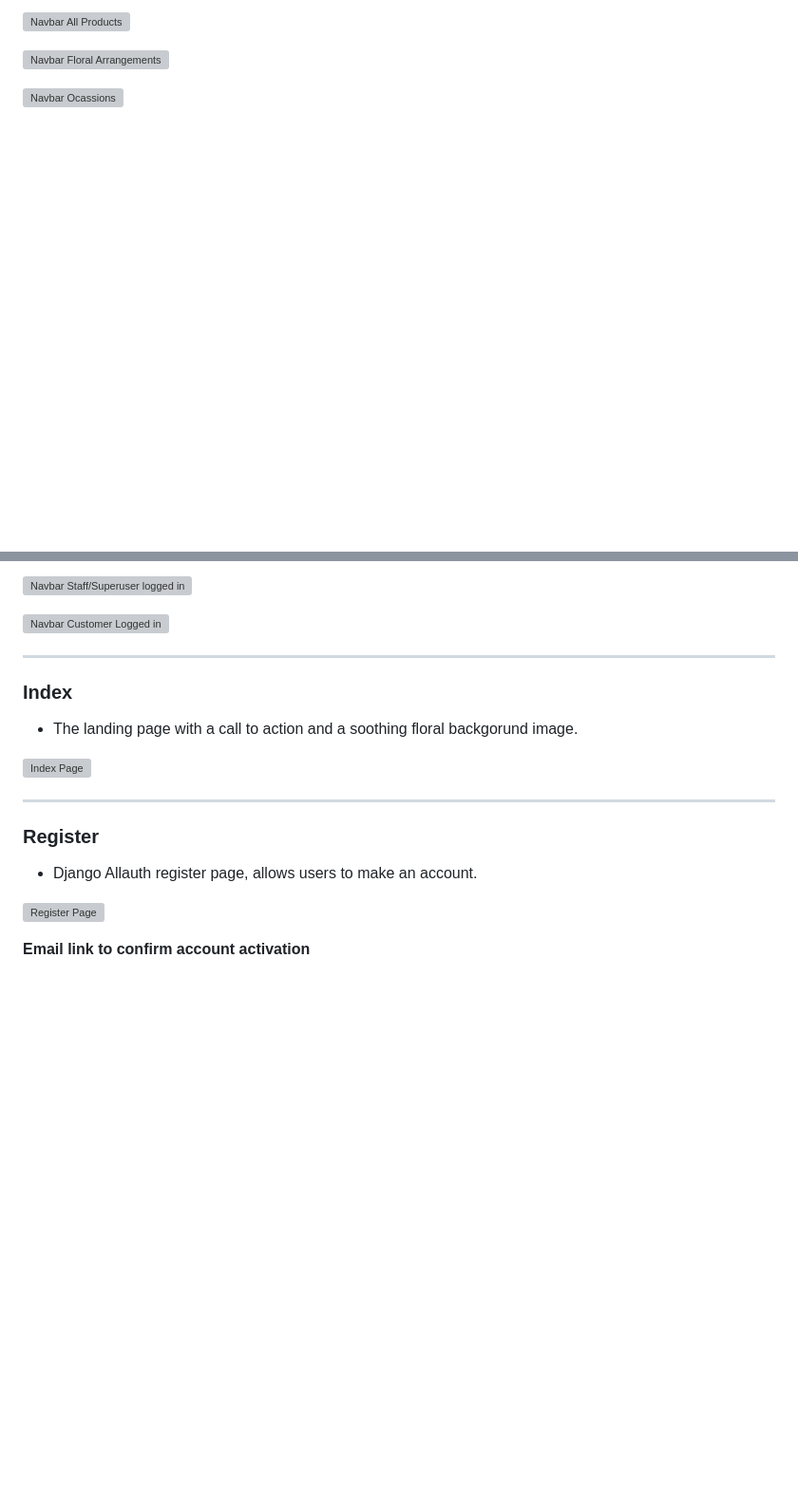
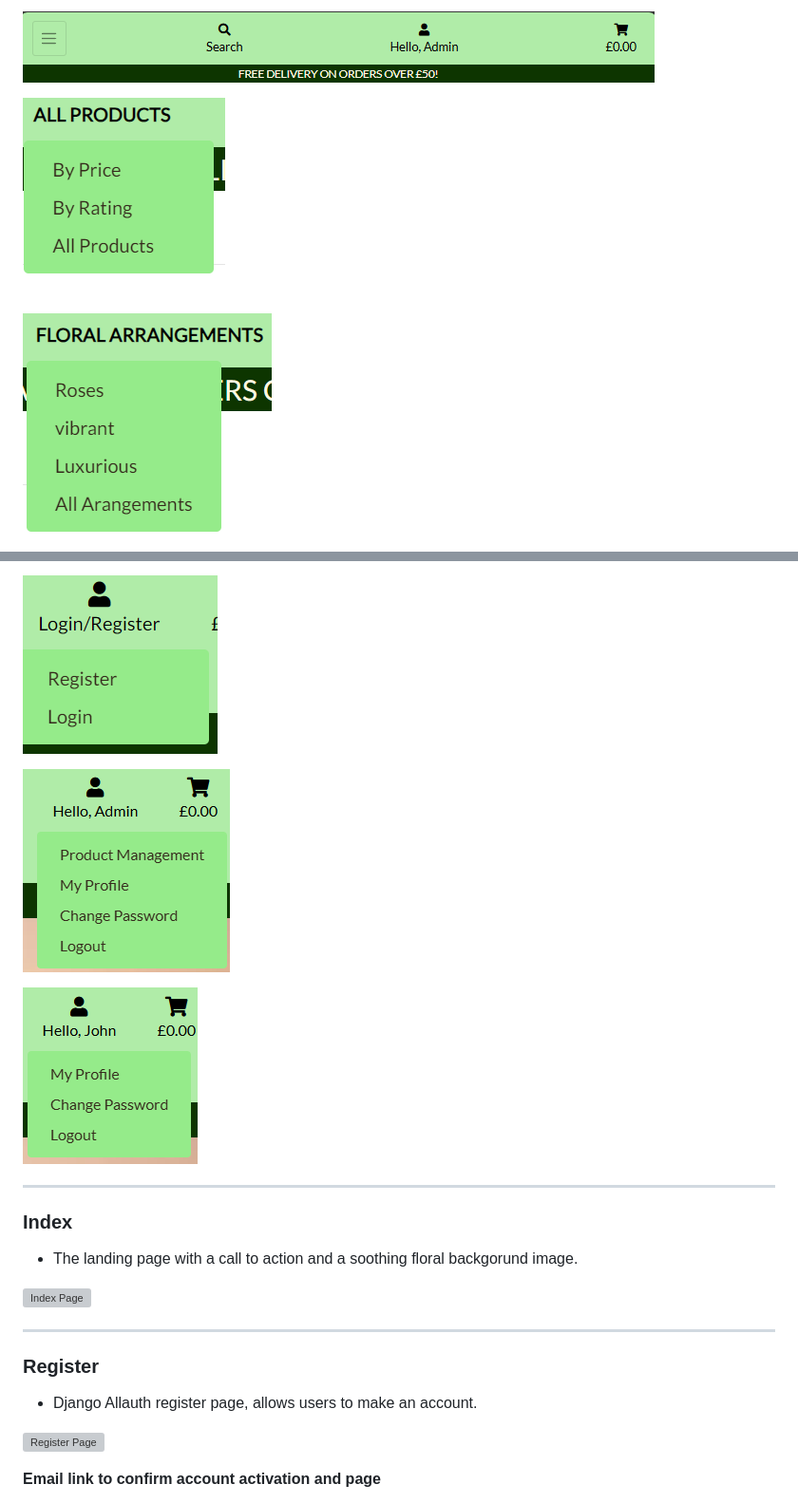
Before and after one commit to Danger0101/Blossom_Haven_CI_PP5, a Markdown page: README.md, 2 parts joined by grey strips. Shown: that part at 95% size. GitHub-like rendering; blank space fills up the shorter version; grey boxes are pictures that could not be loaded.

Commit message:
Added images to correct readme locations

```diff
--- a/README.md
+++ b/README.md
@@ -174,7 +174,7 @@ The site allows users:
 
-![Navbar All Products]()
+![Navbar Mobile](./media/pages/nav/mobile-nav.png)
 
-![Navbar Floral Arrangements]()
+![Navbar All Products](./media/pages/nav/all-products-nav.png)
 
-![Navbar Ocassions]()
+![Navbar Floral Arrangements](./media/pages/nav/floral-arrangements-nav.png)
 
@@ -182,7 +182,9 @@ The site allows users:
 
-![Navbar Staff/Superuser logged in]()
+![Navbar Register/Signin](./media/pages/nav/rgister-login-nav.png)
 
-![Navbar Customer Logged in]()
+![Navbar Staff/Superuser logged in](./media/pages/nav/admin-nav.png)
+
+![Navbar Customer Logged in](./media/pages/nav/user-nav.png)
 
 ---
 ### Index
@@ -200,3 +202,3 @@ The site allows users:
 
-**Email link to confirm account activation**
+**Email link to confirm account activation and page**
 
```
Also changed, not shown: other parts of README.md (+120 -47 lines).
